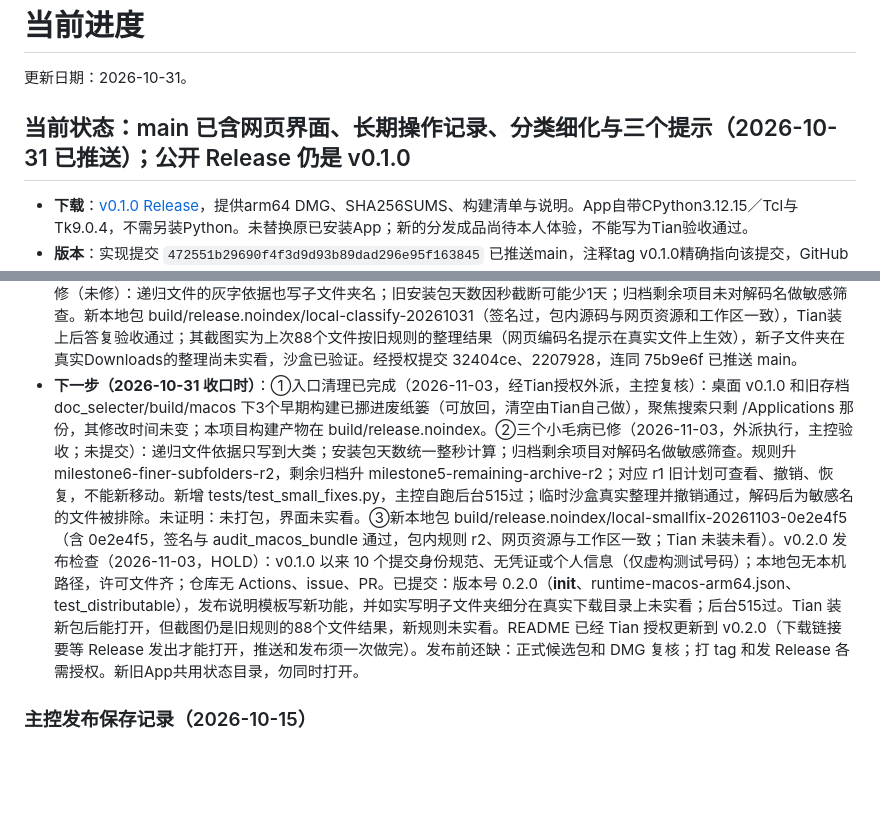
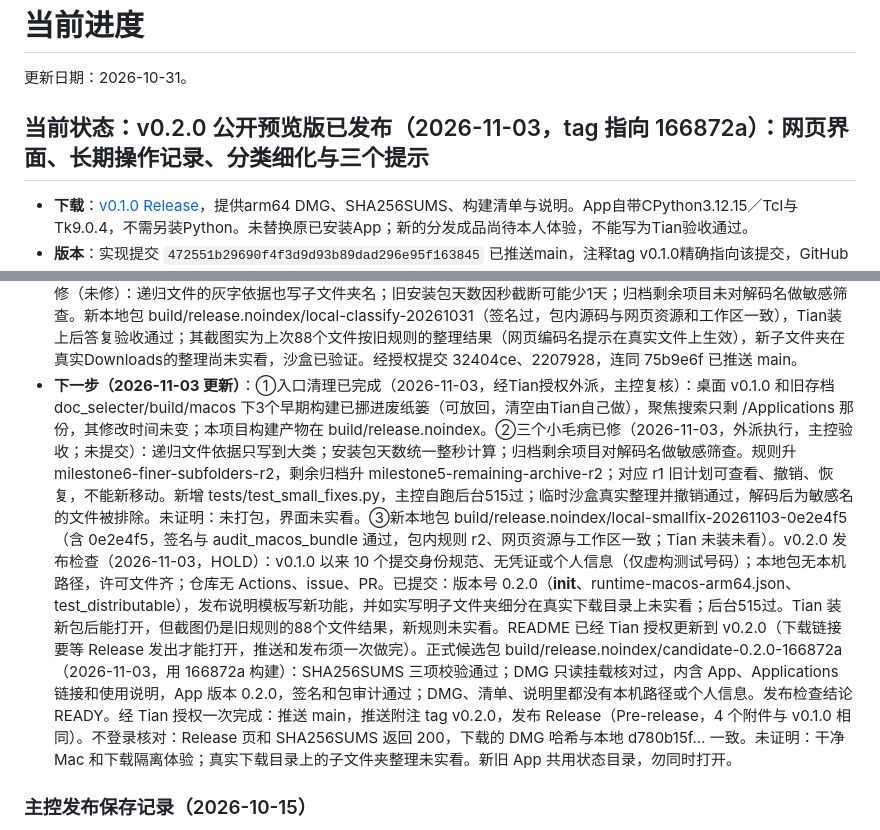
Before and after one commit to Yorushikamimimi/doc-selecter, a Markdown page: CURRENT_PROGRESS.md, 2 parts joined by grey strips. GitHub-like rendering; blank space fills up the shorter version.

Commit message:
docs: 记录 v0.2.0 发布结果

```diff
--- a/CURRENT_PROGRESS.md
+++ b/CURRENT_PROGRESS.md
@@ -2,7 +2,7 @@
 
 更新日期：2026-10-31。
 
-## 当前状态：main 已含网页界面、长期操作记录、分类细化与三个提示（2026-10-31 已推送）；公开 Release 仍是 v0.1.0
+## 当前状态：v0.2.0 公开预览版已发布（2026-11-03，tag 指向 166872a）：网页界面、长期操作记录、分类细化与三个提示
 
 - **下载**：[v0.1.0 Release](https://github.com/Yorushikamimimi/doc-selecter/releases/tag/v0.1.0)，提供arm64 DMG、SHA256SUMS、构建清单与说明。App自带CPython3.12.15／Tcl与Tk9.0.4，不需另装Python。未替换原已安装App；新的分发成品尚待本人体验，不能写为Tian验收通过。
 - **版本**：实现提交 `472551b29690f4f3d9d93b89dad296e95f163845` 已推送main，注释tag v0.1.0精确指向该提交，GitHub标记prerelease、非draft。README下载入口和本条发布记录随文档另行提交；实际最新HEAD以Git为准。公开维护仅在doc-selecter，不同步扩展旧private项目。
@@ -20,7 +20,7 @@
 - **本地新包（2026-10-31）**：Tian发现已装App仍是v0.1.0旧界面（新界面只在源码）。主控用原隔离构建环境从 016ea85 构建到忽略目录 build/release.noindex/local-webui-20261031-016ea85（App＋DMG，版本号仍写0.1.0）。验证：codesign深度严格校验过、包内三个网页资源与源码逐字一致、含pywebview；未启动、未安装、未替换已装App。之后Tian自己双击打开并在真实Downloads实操整理88个文件，反馈没发现问题。
 - **长期操作记录（2026-10-31 主控实现，Tian装新包实看后验收通过）**：按已认可稿改 ui_controller.py（get_history 新增 past：读状态目录里已整理过的方案，按时间新到旧，只读、无撤销凭证；get_history(字符串ref) 看旧明细）、webui/app.js、app.css（「这次打开」＋「更早 · 只能查看」，按天分组、30天外按月、显示更早、这个文件夹／所有文件夹）。验证：新增2项测试，后台487过；临时沙盒造3次真实整理（含一次撤销），在 ego-browser 用真实数据看了列表、显示更早、切所有文件夹、深色明细。修了同一秒内两次整理排序不稳的问题。新本地包 build/release.noindex/local-history-20261031（签名校验过，包内资源与源码一致），Tian已拖进「应用程序」（核对代码与源码一致）。构建产物统一放 build/release.noindex（聚焦搜索不索引），以后本地打包用 --output-dir 指到这里。经Tian授权单独提交 75b9e6f，已推送。
 - **分类细化＋三个提示（2026-10-31）**：效果稿 build/design/classify-draft-2026-10-31.html 获Tian认可，外派Codex实现（提示词 build/handoff/classify-executor-prompt.md；中途批准仅 plan_hash.project_operation 纳入可选 subfolder 字段）。新 RULES_VERSION milestone6-finer-subfolders-r1，字段 subfolder；旧 schema2／schema3 计划可撤销恢复、不能新移动；三个提示只在显示时算。主控验收（据Codex报告＋抽查）：6个安全底层与旧夹具未改；自跑后台505过；临时沙盒真实整理21个人工文件到全部新子文件夹并撤销全部回位；网页无innerHTML，看了执行者无头截图（浅色、类别说明、900宽）。Tian定放行微信时间戳：主控在 rules.py 只对「微信图片_20+12位」「mmexport1+12位」两个精确前缀免长数字检查（旧规则不变，其余敏感检查照旧），新增1项测试，后台506过。可以修（未修）：递归文件的灰字依据也写子文件夹名；旧安装包天数因秒截断可能少1天；归档剩余项目未对解码名做敏感筛查。新本地包 build/release.noindex/local-classify-20261031（签名过，包内源码与网页资源和工作区一致），Tian装上后答复验收通过；其截图实为上次88个文件按旧规则的整理结果（网页编码名提示在真实文件上生效），新子文件夹在真实Downloads的整理尚未实看，沙盒已验证。经授权提交 32404ce、2207928，连同 75b9e6f 已推送 main。
-- **下一步（2026-10-31 收口时）**：①入口清理已完成（2026-11-03，经Tian授权外派，主控复核）：桌面 v0.1.0 和旧存档 doc_selecter/build/macos 下3个早期构建已挪进废纸篓（可放回，清空由Tian自己做），聚焦搜索只剩 /Applications 那份，其修改时间未变；本项目构建产物在 build/release.noindex。②三个小毛病已修（2026-11-03，外派执行，主控验收；未提交）：递归文件依据只写到大类；安装包天数统一整秒计算；归档剩余项目对解码名做敏感筛查。规则升 milestone6-finer-subfolders-r2，剩余归档升 milestone5-remaining-archive-r2；对应 r1 旧计划可查看、撤销、恢复，不能新移动。新增 tests/test_small_fixes.py，主控自跑后台515过；临时沙盒真实整理并撤销通过，解码后为敏感名的文件被排除。未证明：未打包，界面未实看。③新本地包 build/release.noindex/local-smallfix-20261103-0e2e4f5（含 0e2e4f5，签名与 audit_macos_bundle 通过，包内规则 r2、网页资源与工作区一致；Tian 未装未看）。v0.2.0 发布检查（2026-11-03，HOLD）：v0.1.0 以来 10 个提交身份规范、无凭证或个人信息（仅虚构测试号码）；本地包无本机路径，许可文件齐；仓库无 Actions、issue、PR。已提交：版本号 0.2.0（__init__、runtime-macos-arm64.json、test_distributable），发布说明模板写新功能，并如实写明子文件夹细分在真实下载目录上未实看；后台515过。Tian 装新包后能打开，但截图仍是旧规则的88个文件结果，新规则未实看。README 已经 Tian 授权更新到 v0.2.0（下载链接要等 Release 发出才能打开，推送和发布须一次做完）。发布前还缺：正式候选包和 DMG 复核；打 tag 和发 Release 各需授权。新旧App共用状态目录，勿同时打开。
+- **下一步（2026-11-03 更新）**：①入口清理已完成（2026-11-03，经Tian授权外派，主控复核）：桌面 v0.1.0 和旧存档 doc_selecter/build/macos 下3个早期构建已挪进废纸篓（可放回，清空由Tian自己做），聚焦搜索只剩 /Applications 那份，其修改时间未变；本项目构建产物在 build/release.noindex。②三个小毛病已修（2026-11-03，外派执行，主控验收；未提交）：递归文件依据只写到大类；安装包天数统一整秒计算；归档剩余项目对解码名做敏感筛查。规则升 milestone6-finer-subfolders-r2，剩余归档升 milestone5-remaining-archive-r2；对应 r1 旧计划可查看、撤销、恢复，不能新移动。新增 tests/test_small_fixes.py，主控自跑后台515过；临时沙盒真实整理并撤销通过，解码后为敏感名的文件被排除。未证明：未打包，界面未实看。③新本地包 build/release.noindex/local-smallfix-20261103-0e2e4f5（含 0e2e4f5，签名与 audit_macos_bundle 通过，包内规则 r2、网页资源与工作区一致；Tian 未装未看）。v0.2.0 发布检查（2026-11-03，HOLD）：v0.1.0 以来 10 个提交身份规范、无凭证或个人信息（仅虚构测试号码）；本地包无本机路径，许可文件齐；仓库无 Actions、issue、PR。已提交：版本号 0.2.0（__init__、runtime-macos-arm64.json、test_distributable），发布说明模板写新功能，并如实写明子文件夹细分在真实下载目录上未实看；后台515过。Tian 装新包后能打开，但截图仍是旧规则的88个文件结果，新规则未实看。README 已经 Tian 授权更新到 v0.2.0（下载链接要等 Release 发出才能打开，推送和发布须一次做完）。正式候选包 build/release.noindex/candidate-0.2.0-166872a（2026-11-03，用 166872a 构建）：SHA256SUMS 三项校验通过；DMG 只读挂载核对过，内含 App、Applications 链接和使用说明，App 版本 0.2.0，签名和包审计通过；DMG、清单、说明里都没有本机路径或个人信息。发布检查结论 READY。经 Tian 授权一次完成：推送 main，推送附注 tag v0.2.0，发布 Release（Pre-release，4 个附件与 v0.1.0 相同）。不登录核对：Release 页和 SHA256SUMS 返回 200，下载的 DMG 哈希与本地 d780b15f… 一致。未证明：干净 Mac 和下载隔离体验；真实下载目录上的子文件夹整理未实看。新旧 App 共用状态目录，勿同时打开。
 
 ### 主控发布保存记录（2026-10-15）
 
```
